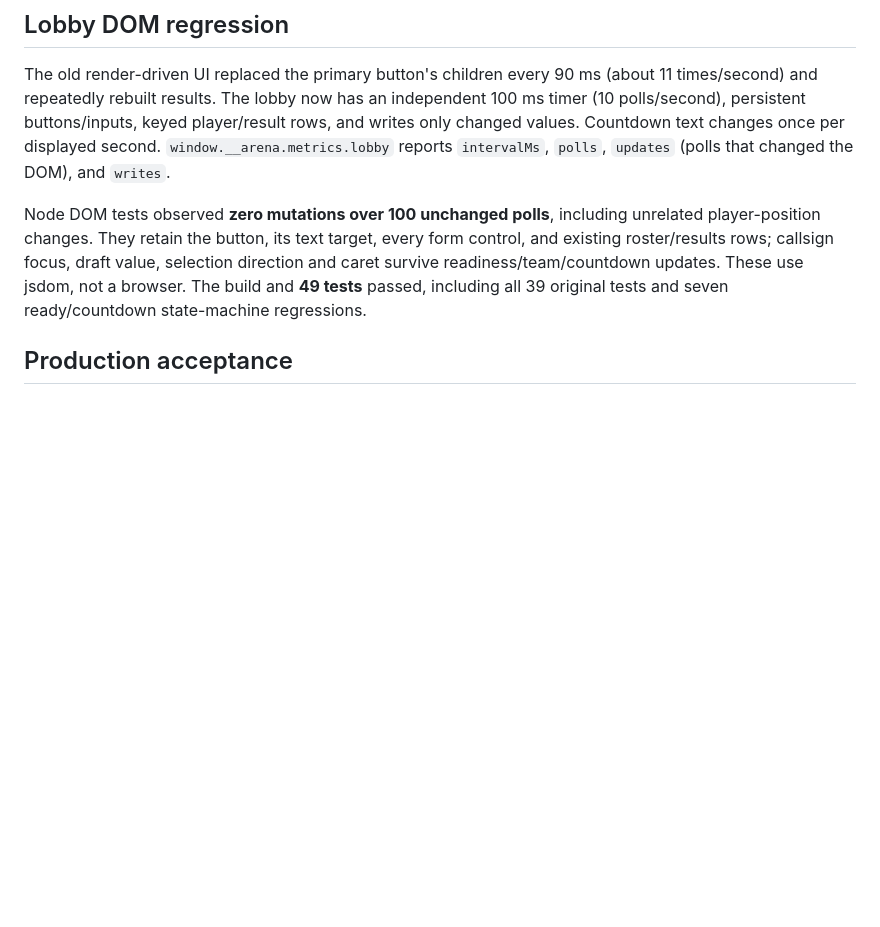
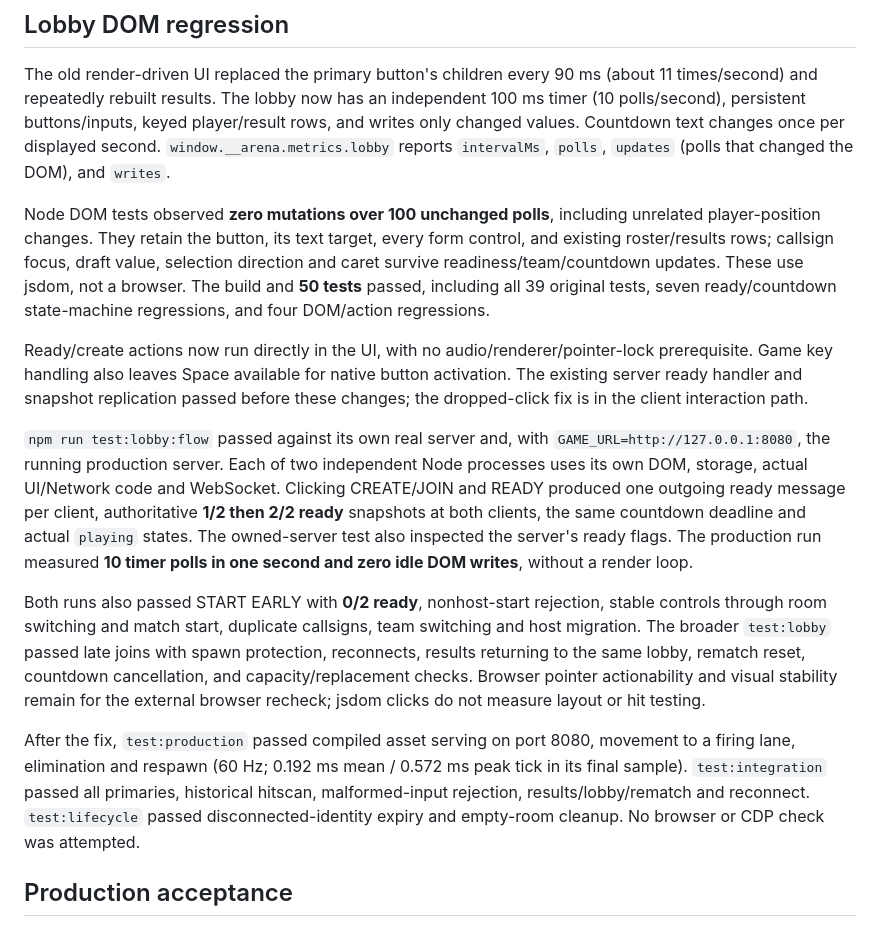
Before and after one commit to NikolasKeller/krunker1, a Markdown page: VERIFICATION.md, the part around the change. GitHub-like rendering; blank space fills up the shorter version.

```diff
--- a/VERIFICATION.md
+++ b/VERIFICATION.md
@@ -6,7 +6,15 @@ Verified on 2026-09-05 using Node 25.9.0 on the local macOS host. No browser, Ch
 
 The old render-driven UI replaced the primary button's children every 90 ms (about 11 times/second) and repeatedly rebuilt results. The lobby now has an independent 100 ms timer (10 polls/second), persistent buttons/inputs, keyed player/result rows, and writes only changed values. Countdown text changes once per displayed second. `window.__arena.metrics.lobby` reports `intervalMs`, `polls`, `updates` (polls that changed the DOM), and `writes`.
 
-Node DOM tests observed **zero mutations over 100 unchanged polls**, including unrelated player-position changes. They retain the button, its text target, every form control, and existing roster/results rows; callsign focus, draft value, selection direction and caret survive readiness/team/countdown updates. These use jsdom, not a browser. The build and **49 tests** passed, including all 39 original tests and seven ready/countdown state-machine regressions.
+Node DOM tests observed **zero mutations over 100 unchanged polls**, including unrelated player-position changes. They retain the button, its text target, every form control, and existing roster/results rows; callsign focus, draft value, selection direction and caret survive readiness/team/countdown updates. These use jsdom, not a browser. The build and **50 tests** passed, including all 39 original tests, seven ready/countdown state-machine regressions, and four DOM/action regressions.
+
+Ready/create actions now run directly in the UI, with no audio/renderer/pointer-lock prerequisite. Game key handling also leaves Space available for native button activation. The existing server ready handler and snapshot replication passed before these changes; the dropped-click fix is in the client interaction path.
+
+`npm run test:lobby:flow` passed against its own real server and, with `GAME_URL=http://127.0.0.1:8080`, the running production server. Each of two independent Node processes uses its own DOM, storage, actual UI/Network code and WebSocket. Clicking CREATE/JOIN and READY produced one outgoing ready message per client, authoritative **1/2 then 2/2 ready** snapshots at both clients, the same countdown deadline and actual `playing` states. The owned-server test also inspected the server's ready flags. The production run measured **10 timer polls in one second and zero idle DOM writes**, without a render loop.
+
+Both runs also passed START EARLY with **0/2 ready**, nonhost-start rejection, stable controls through room switching and match start, duplicate callsigns, team switching and host migration. The broader `test:lobby` passed late joins with spawn protection, reconnects, results returning to the same lobby, rematch reset, countdown cancellation, and capacity/replacement checks. Browser pointer actionability and visual stability remain for the external browser recheck; jsdom clicks do not measure layout or hit testing.
+
+After the fix, `test:production` passed compiled asset serving on port 8080, movement to a firing lane, elimination and respawn (60 Hz; 0.192 ms mean / 0.572 ms peak tick in its final sample). `test:integration` passed all primaries, historical hitscan, malformed-input rejection, results/lobby/rematch and reconnect. `test:lifecycle` passed disconnected-identity expiry and empty-room cleanup. No browser or CDP check was attempted.
 
 ## Production acceptance
 
```
Also changed, not shown: README.md (+3 -0 lines).
